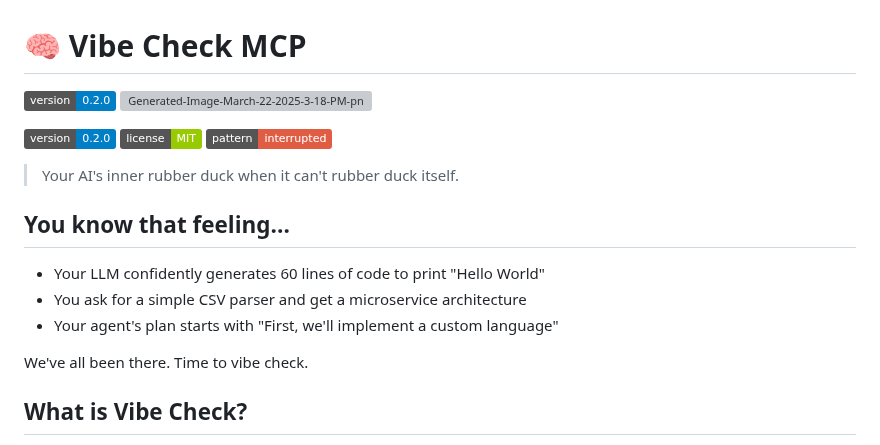
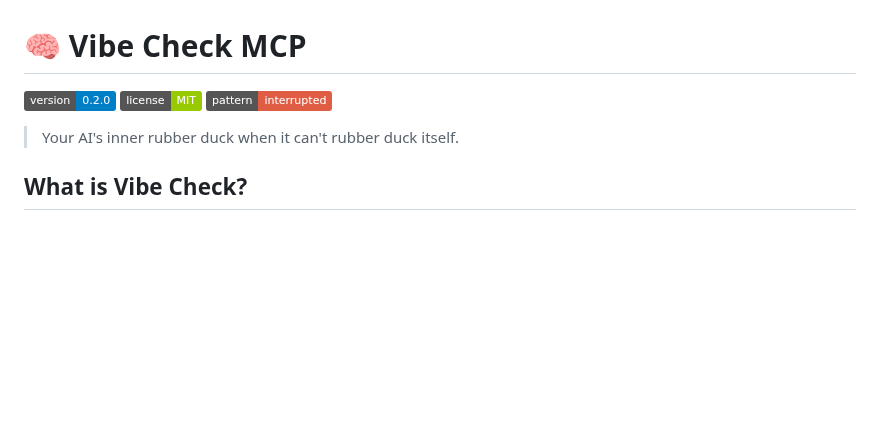
Before and after one commit to PV-Bhat/vibe-check-mcp-server, a Markdown page: README.md, the part around one of its changes. GitHub-like rendering; badges without logos; blank space fills up the shorter version; grey boxes are pictures that could not be loaded.

```diff
--- a/README.md
+++ b/README.md
@@ -1,21 +1,10 @@
 # 🧠 Vibe Check MCP
 
 [![Version](https://img.shields.io/badge/version-0.2.0-blue)](https://github.com/PV-Bhat/vibe-check-mcp-server)
-[![Generated-Image-March-22-2025-3-18-PM-png.jpg](https://i.postimg.cc/76MPvY3q/Generated-Image-March-22-2025-3-18-PM-png.jpg)](https://postimg.cc/CB5pk0r2)
-
-[![Version](https://img.shields.io/badge/version-0.2.0-blue)](https://github.com/yourusername/vibe-check-mcp)
 [![License](https://img.shields.io/badge/license-MIT-green)](LICENSE)
 [![Pattern Status](https://img.shields.io/badge/pattern-interrupted-red)](https://github.com/PV-Bhat/vibe-check-mcp-server)
 
 > Your AI's inner rubber duck when it can't rubber duck itself.
-
-## You know that feeling...
-
-- Your LLM confidently generates 60 lines of code to print "Hello World"
-- You ask for a simple CSV parser and get a microservice architecture
-- Your agent's plan starts with "First, we'll implement a custom language"
-
-We've all been there. Time to vibe check.
 
 ## What is Vibe Check?
 
```
Also changed, not shown: other parts of README.md (+61 -49 lines).
